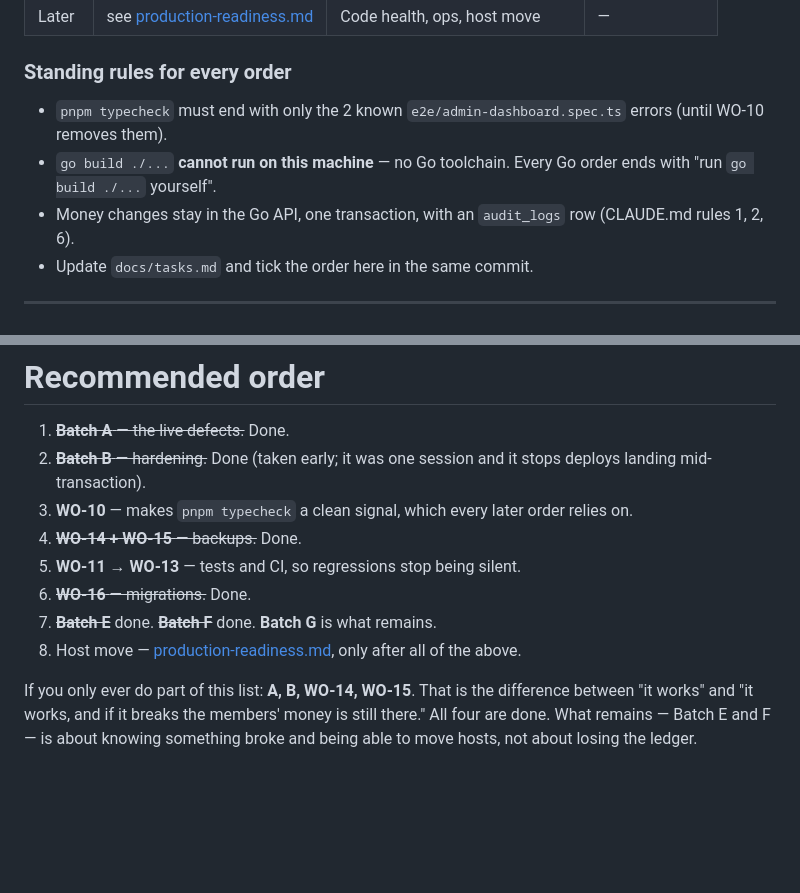
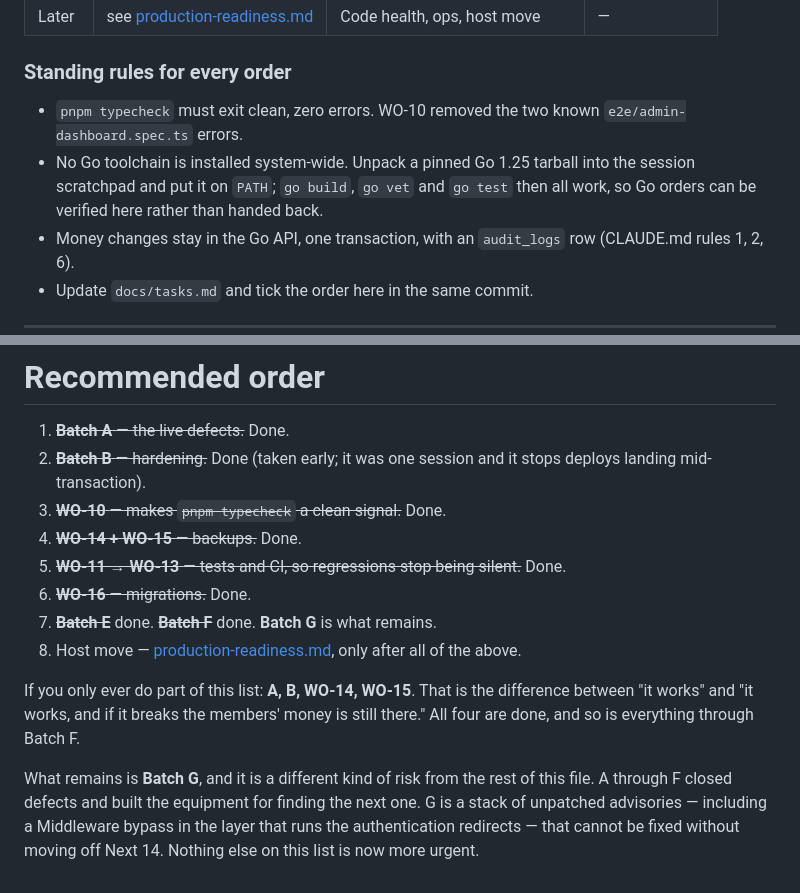
Before and after one commit to saif-sakib/hasnahena, a Markdown page: docs/work-orders.md, 2 parts joined by grey strips. GitHub-like rendering; blank space fills up the shorter version.

Commit message:
docs: work-orders — clear stale status on WO-10..13 and the standing rules
WO-10 through WO-13 have been [x] since Batch C, but the recommended-order
list still showed them as next up, and the standing rules still claimed
typecheck has two known errors and that Go cannot be built on this machine.
All three were true when written and none is true now.

```diff
--- a/docs/work-orders.md
+++ b/docs/work-orders.md
@@ -33,8 +33,8 @@ on the quoted code, not the number.
 
 ### Standing rules for every order
 
-- `pnpm typecheck` must end with only the 2 known `e2e/admin-dashboard.spec.ts` errors (until WO-10 removes them).
-- `go build ./...` **cannot run on this machine** — no Go toolchain. Every Go order ends with "run `go build ./...` yourself".
+- `pnpm typecheck` must exit clean, zero errors. WO-10 removed the two known `e2e/admin-dashboard.spec.ts` errors.
+- No Go toolchain is installed system-wide. Unpack a pinned Go 1.25 tarball into the session scratchpad and put it on `PATH`; `go build`, `go vet` and `go test` then all work, so Go orders can be verified here rather than handed back.
 - Money changes stay in the Go API, one transaction, with an `audit_logs` row (CLAUDE.md rules 1, 2, 6).
 - Update `docs/tasks.md` and tick the order here in the same commit.
 
@@ -744,15 +744,19 @@ deposit — in **both** locales.
 
 1. ~~**Batch A** — the live defects.~~ Done.
 2. ~~**Batch B** — hardening.~~ Done (taken early; it was one session and it stops deploys landing mid-transaction).
-3. **WO-10** — makes `pnpm typecheck` a clean signal, which every later order relies on.
+3. ~~**WO-10** — makes `pnpm typecheck` a clean signal.~~ Done.
 4. ~~**WO-14 + WO-15** — backups.~~ Done.
-5. **WO-11 → WO-13** — tests and CI, so regressions stop being silent.
+5. ~~**WO-11 → WO-13** — tests and CI, so regressions stop being silent.~~ Done.
 6. ~~**WO-16** — migrations.~~ Done.
 7. ~~**Batch E**~~ done. ~~**Batch F**~~ done. **Batch G** is what remains.
 8. Host move — [production-readiness.md](production-readiness.md#phase-6--vps-or-aws), only after all of the above.
 
 If you only ever do part of this list: **A, B, WO-14, WO-15**. That is the
 difference between "it works" and "it works, and if it breaks the members' money
-is still there." All four are done. What remains — Batch E and F — is about
-knowing something broke and being able to move hosts, not about losing the
-ledger.
+is still there." All four are done, and so is everything through Batch F.
+
+What remains is **Batch G**, and it is a different kind of risk from the rest of
+this file. A through F closed defects and built the equipment for finding the
+next one. G is a stack of unpatched advisories — including a Middleware bypass
+in the layer that runs the authentication redirects — that cannot be fixed
+without moving off Next 14. Nothing else on this list is now more urgent.
```
